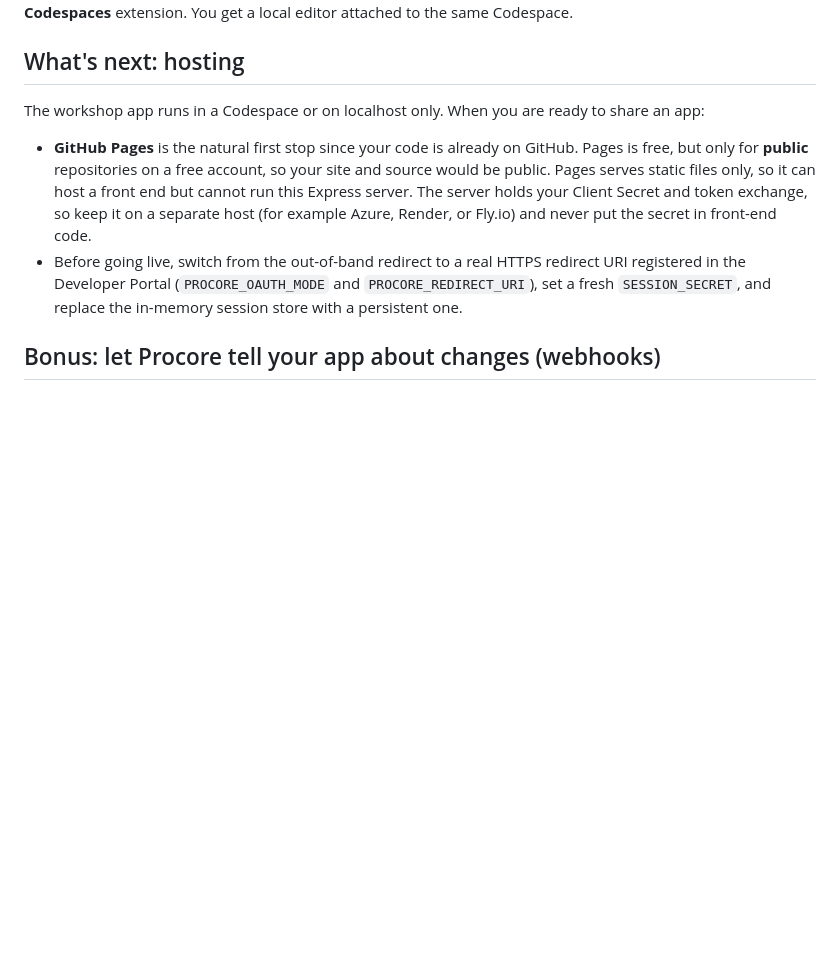
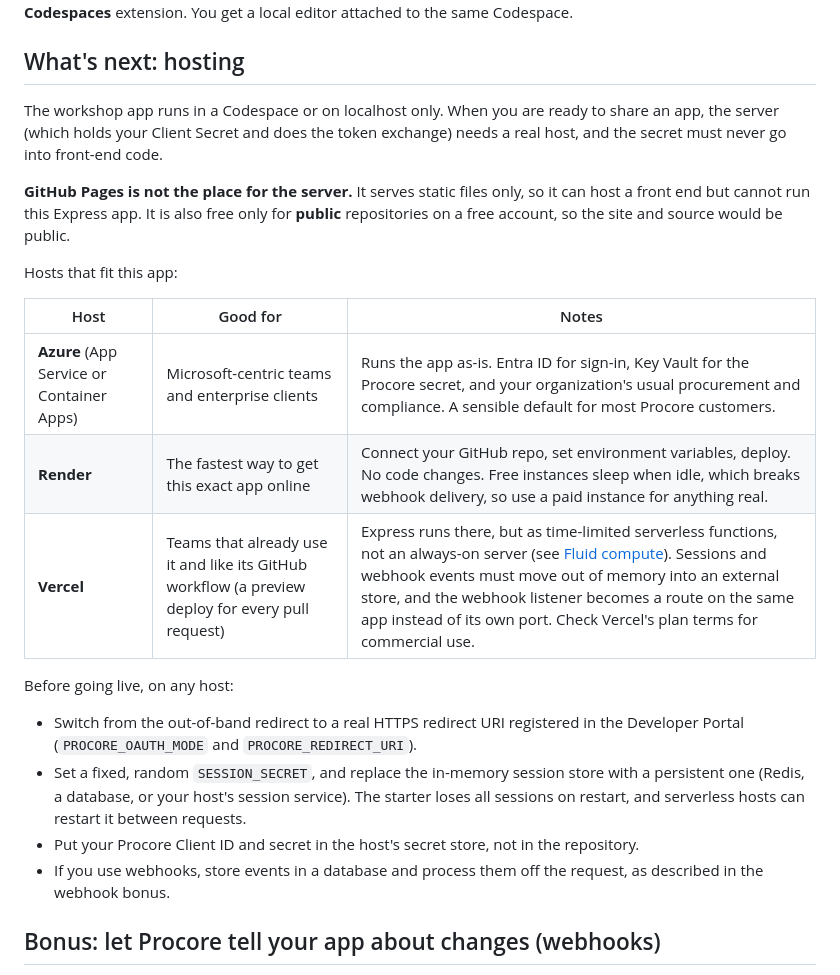
Before and after one commit to tomjodeit/procore-custom-app-starter, a Markdown page: README.md, the part around the change. GitHub-like rendering; blank space fills up the shorter version.

Commit message:
README: hosting guidance for Azure, Render, and Vercel
Co-Authored-By: Claude Sonnet 5.5 <noreply@anthropic.com>

```diff
--- a/README.md
+++ b/README.md
@@ -75,10 +75,24 @@ Another option that avoids installing anything: open the Codespace from your des
 
 ## What's next: hosting
 
-The workshop app runs in a Codespace or on localhost only. When you are ready to share an app:
+The workshop app runs in a Codespace or on localhost only. When you are ready to share an app, the server (which holds your Client Secret and does the token exchange) needs a real host, and the secret must never go into front-end code.
 
-- **GitHub Pages** is the natural first stop since your code is already on GitHub. Pages is free, but only for **public** repositories on a free account, so your site and source would be public. Pages serves static files only, so it can host a front end but cannot run this Express server. The server holds your Client Secret and token exchange, so keep it on a separate host (for example Azure, Render, or Fly.io) and never put the secret in front-end code.
-- Before going live, switch from the out-of-band redirect to a real HTTPS redirect URI registered in the Developer Portal (`PROCORE_OAUTH_MODE` and `PROCORE_REDIRECT_URI`), set a fresh `SESSION_SECRET`, and replace the in-memory session store with a persistent one.
+**GitHub Pages is not the place for the server.** It serves static files only, so it can host a front end but cannot run this Express app. It is also free only for **public** repositories on a free account, so the site and source would be public.
+
+Hosts that fit this app:
+
+| Host | Good for | Notes |
+| --- | --- | --- |
+| **Azure** (App Service or Container Apps) | Microsoft-centric teams and enterprise clients | Runs the app as-is. Entra ID for sign-in, Key Vault for the Procore secret, and your organization's usual procurement and compliance. A sensible default for most Procore customers. |
+| **Render** | The fastest way to get this exact app online | Connect your GitHub repo, set environment variables, deploy. No code changes. Free instances sleep when idle, which breaks webhook delivery, so use a paid instance for anything real. |
+| **Vercel** | Teams that already use it and like its GitHub workflow (a preview deploy for every pull request) | Express runs there, but as time-limited serverless functions, not an always-on server (see [Fluid compute](https://vercel.com/docs/fluid-compute)). Sessions and webhook events must move out of memory into an external store, and the webhook listener becomes a route on the same app instead of its own port. Check Vercel's plan terms for commercial use. |
+
+Before going live, on any host:
+
+- Switch from the out-of-band redirect to a real HTTPS redirect URI registered in the Developer Portal (`PROCORE_OAUTH_MODE` and `PROCORE_REDIRECT_URI`).
+- Set a fixed, random `SESSION_SECRET`, and replace the in-memory session store with a persistent one (Redis, a database, or your host's session service). The starter loses all sessions on restart, and serverless hosts can restart it between requests.
+- Put your Procore Client ID and secret in the host's secret store, not in the repository.
+- If you use webhooks, store events in a database and process them off the request, as described in the webhook bonus.
 
 ## Bonus: let Procore tell your app about changes (webhooks)
 
```
